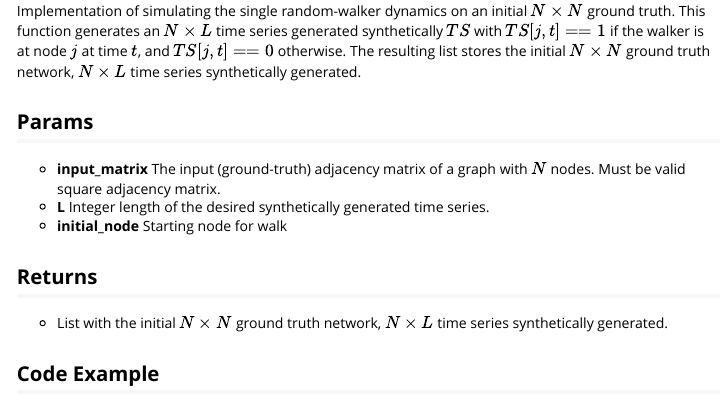
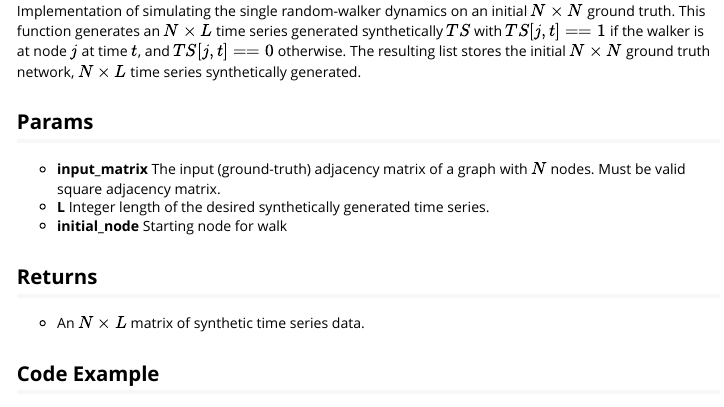
Before and after one commit to Fagan-Lab/dynet, an R Markdown document (vignettes/dynet.Rmd): the page in a window 1100 px wide, from 3420 px down. Rendered offline with R 4.5, knitr and Pandoc, with nearby package versions; long lines of code are wrapped.

Commit message:
reset vignettes to original code to see if actions pass

````diff
--- a/vignettes/dynet.Rmd
+++ b/vignettes/dynet.Rmd
@@ -166,7 +166,7 @@ The resulting list stores the initial $N\times N$ ground truth network, $N\times
 * **initial_node** Starting node for walk
 
 ## Returns ##
-* List with the initial $N\times N$ ground truth network, $N\times L$ time series synthetically generated.
+* An $N\times L$ matrix of synthetic time series data.
 
 ## Code Example ##
 ```{r, eval = FALSE}
````
